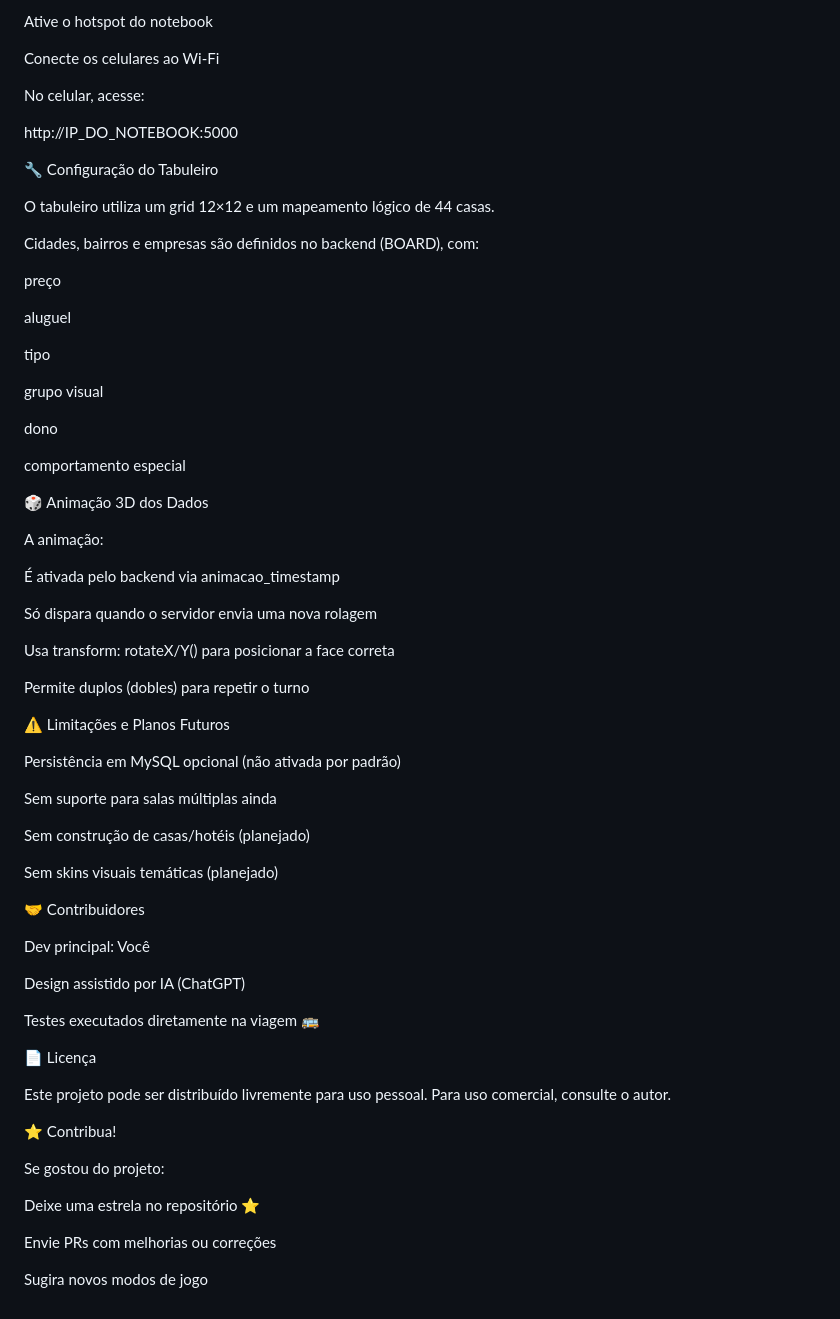
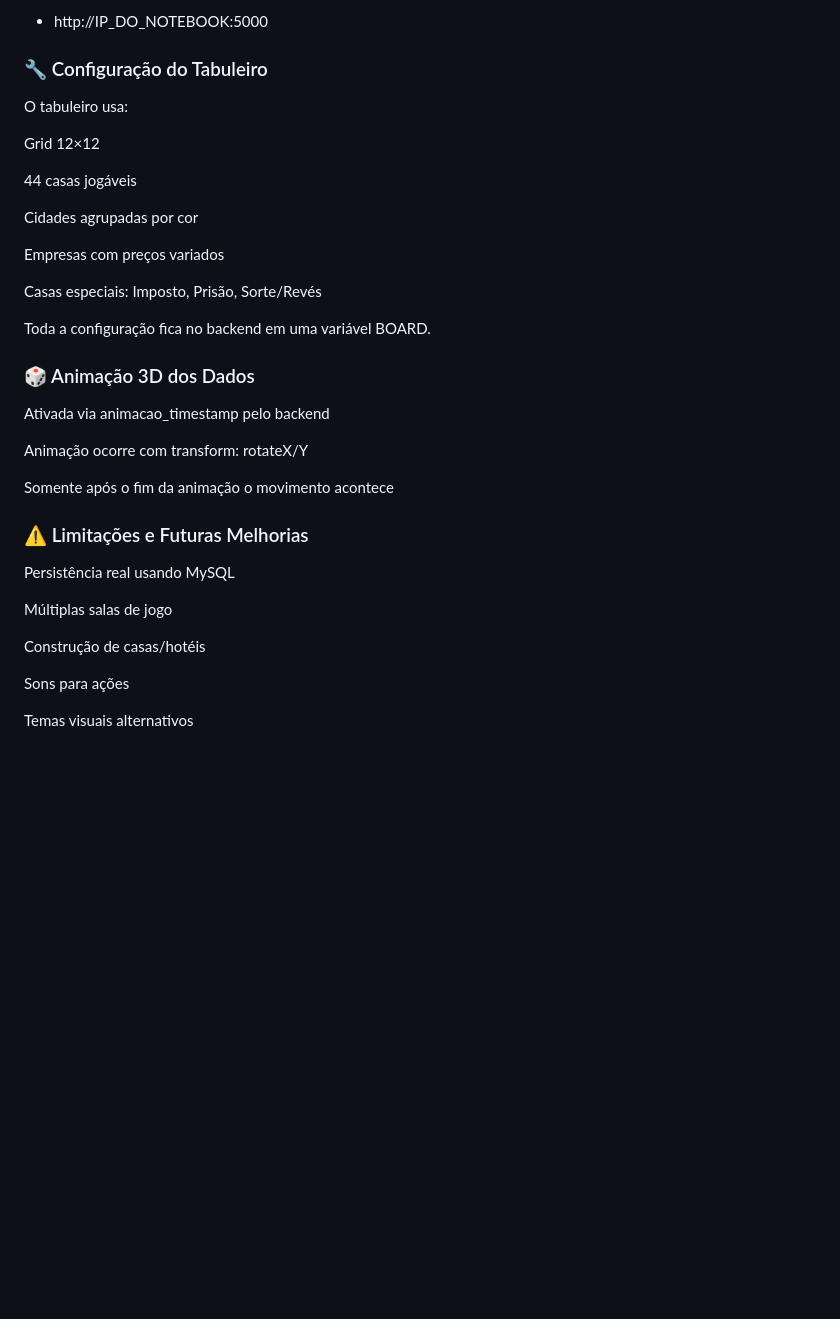
Before and after one commit to Falis-EPG/banco-imobiliario, a Markdown page: README.md, the part around the change printed below. Drawn GitHub-style; blank space fills up the shorter version.

```diff
--- a/README.md
+++ b/README.md
@@ -157,71 +137,38 @@ http://0.0.0.0:5000
 
-Ative o hotspot do notebook
+- http://IP_DO_NOTEBOOK:5000<br>
 
-Conecte os celulares ao Wi-Fi
+### 🔧 Configuração do Tabuleiro
 
-No celular, acesse:
+O tabuleiro usa:
 
-http://IP_DO_NOTEBOOK:5000
+Grid 12×12
 
-🔧 Configuração do Tabuleiro
+44 casas jogáveis
 
-O tabuleiro utiliza um grid 12×12 e um mapeamento lógico de 44 casas.
+Cidades agrupadas por cor
 
-Cidades, bairros e empresas são definidos no backend (BOARD), com:
+Empresas com preços variados
 
-preço
+Casas especiais: Imposto, Prisão, Sorte/Revés
 
-aluguel
+Toda a configuração fica no backend em uma variável BOARD.
 
-tipo
+### 🎲 Animação 3D dos Dados
 
-grupo visual
+Ativada via animacao_timestamp pelo backend
 
-dono
+Animação ocorre com transform: rotateX/Y
 
-comportamento especial
+Somente após o fim da animação o movimento acontece
 
-🎲 Animação 3D dos Dados
+### ⚠️ Limitações e Futuras Melhorias
 
-A animação:
+Persistência real usando MySQL
 
-É ativada pelo backend via animacao_timestamp
+Múltiplas salas de jogo
 
-Só dispara quando o servidor envia uma nova rolagem
+Construção de casas/hotéis
 
-Usa transform: rotateX/Y() para posicionar a face correta
+Sons para ações
 
-Permite duplos (dobles) para repetir o turno
-
-⚠️ Limitações e Planos Futuros
-
-Persistência em MySQL opcional (não ativada por padrão)
-
-Sem suporte para salas múltiplas ainda
-
-Sem construção de casas/hotéis (planejado)
-
-Sem skins visuais temáticas (planejado)
-
-🤝 Contribuidores
-
-Dev principal: Você
-
-Design assistido por IA (ChatGPT)
-
-Testes executados diretamente na viagem 🚌
-
-📄 Licença
-
-Este projeto pode ser distribuído livremente para uso pessoal.
-Para uso comercial, consulte o autor.
-
-⭐ Contribua!
-
-Se gostou do projeto:
-
-Deixe uma estrela no repositório ⭐
-
-Envie PRs com melhorias ou correções
-
-Sugira novos modos de jogo
+Temas visuais alternativos
```
Also changed, not shown: other parts of README.md (+98 -118 lines).
